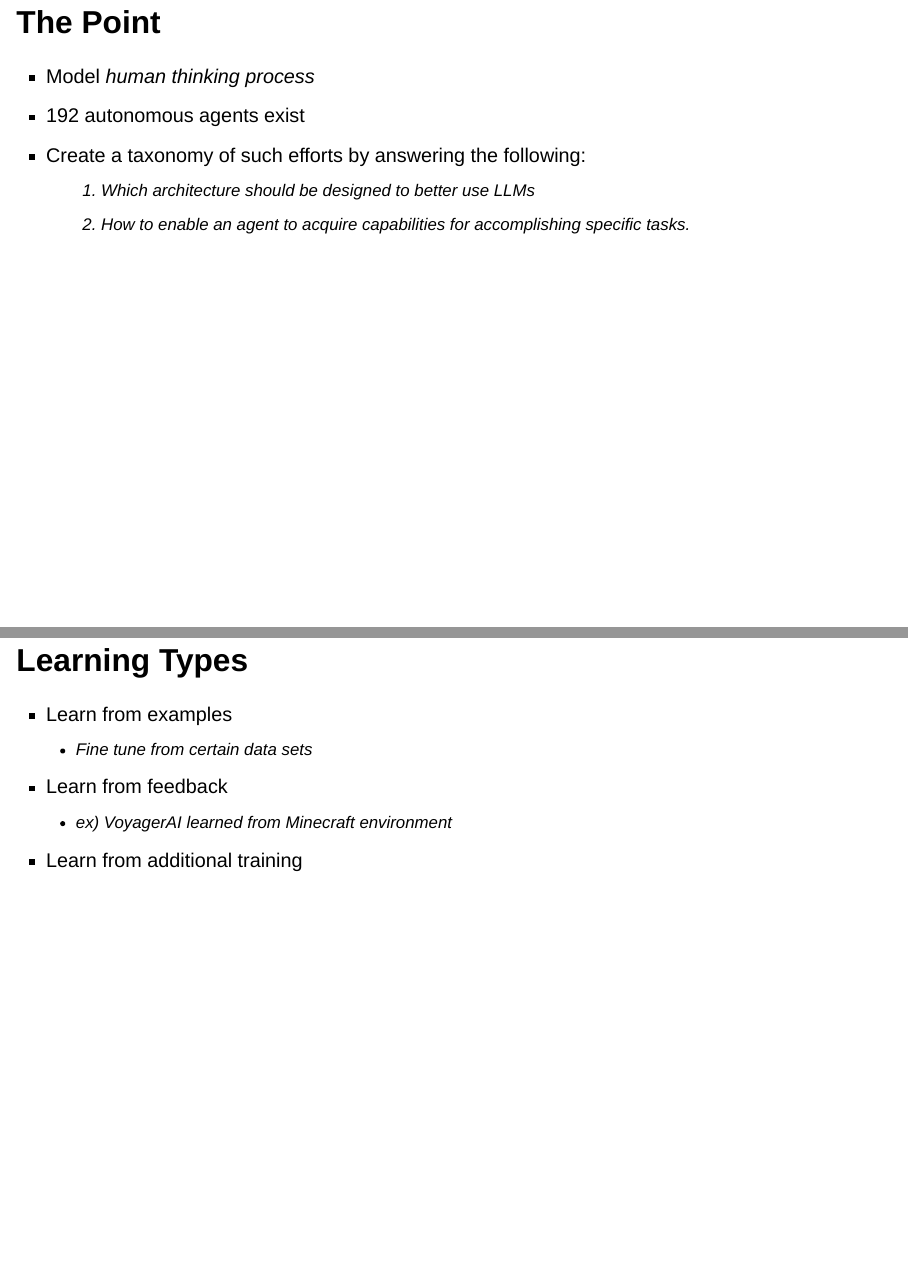
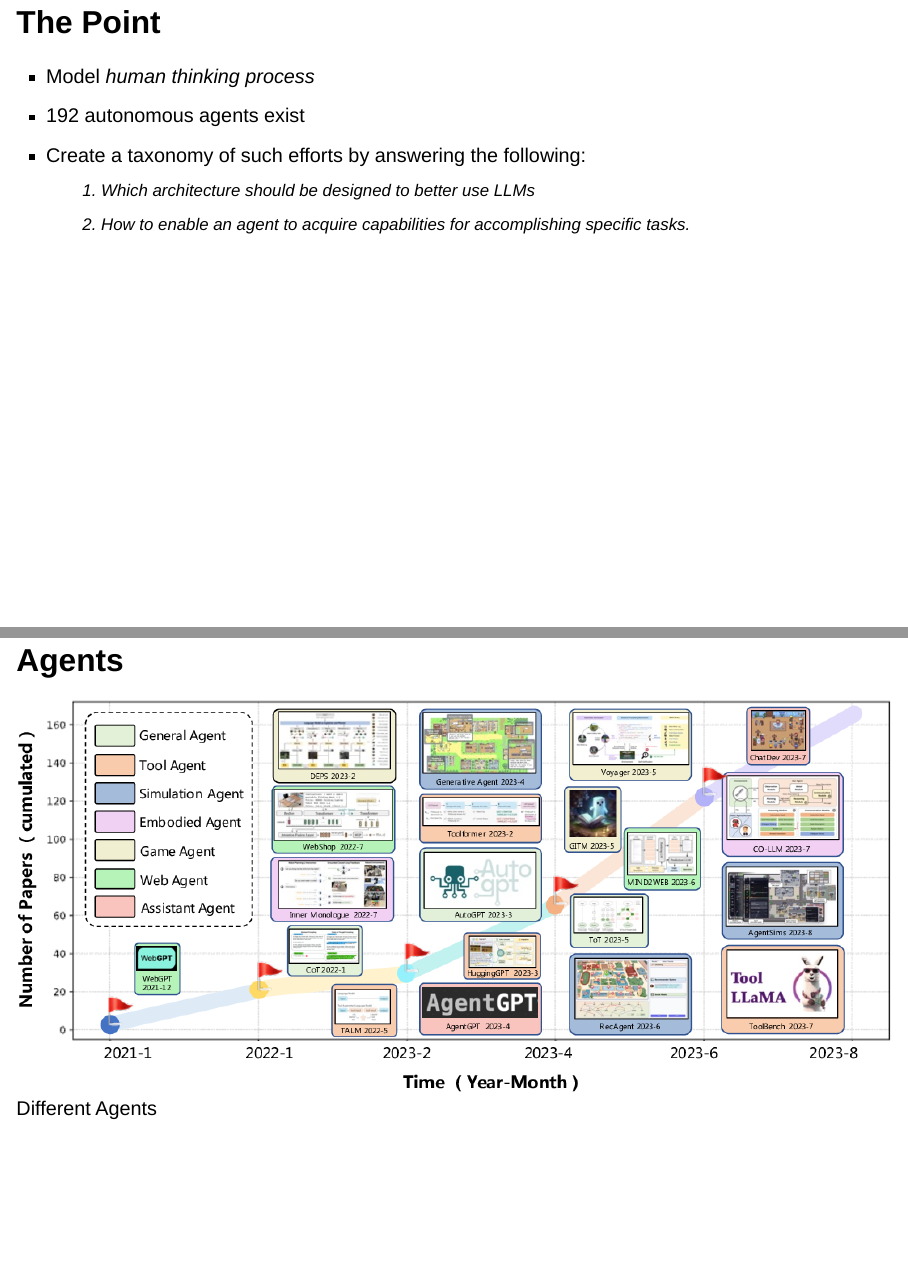
Before and after one commit to devinat1/slides, a Quarto document (autonomousagents.qmd): pages 2 and 3 of 13 before the commit and pages 2 and 3 of 14 after it, joined at a grey line. Rendered offline with R 4.5, knitr and Pandoc in place of Quarto, with nearby package versions; drawn as Slidy slides in place of the format the file asks for.

Commit message:
Added another image to autonomous agents

```diff
--- a/autonomousagents.qmd
+++ b/autonomousagents.qmd
@@ -20,6 +20,9 @@
 - So the point of this paper was to organize those and answer the following questions.
 - [Autonomous Agent Table](https://abyssinian-molybdenum-f76.notion.site/237e9f7515d543c0922c74f4c3012a77?v=0a309e53d6454afcbe7a5a7e169be0f9)
 :::
+
+## Agents
+![Different Agents](images/Different%20Agents.png)
 
 ## Learning Types
 - Learn from examples
```
Also changed, not shown: images/Different Agents.png (added).
